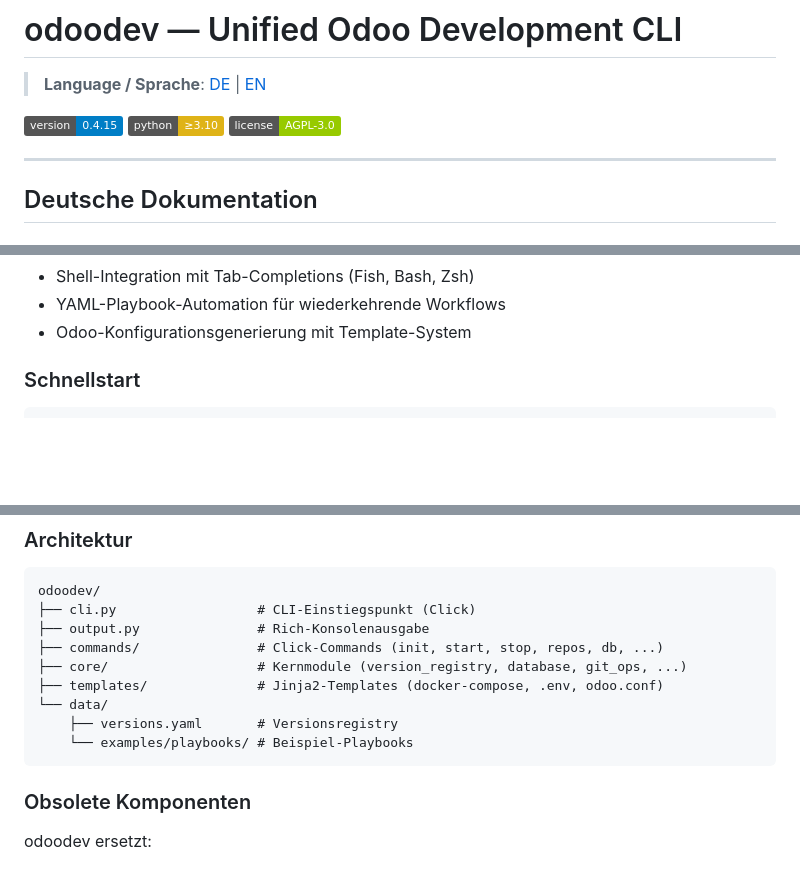
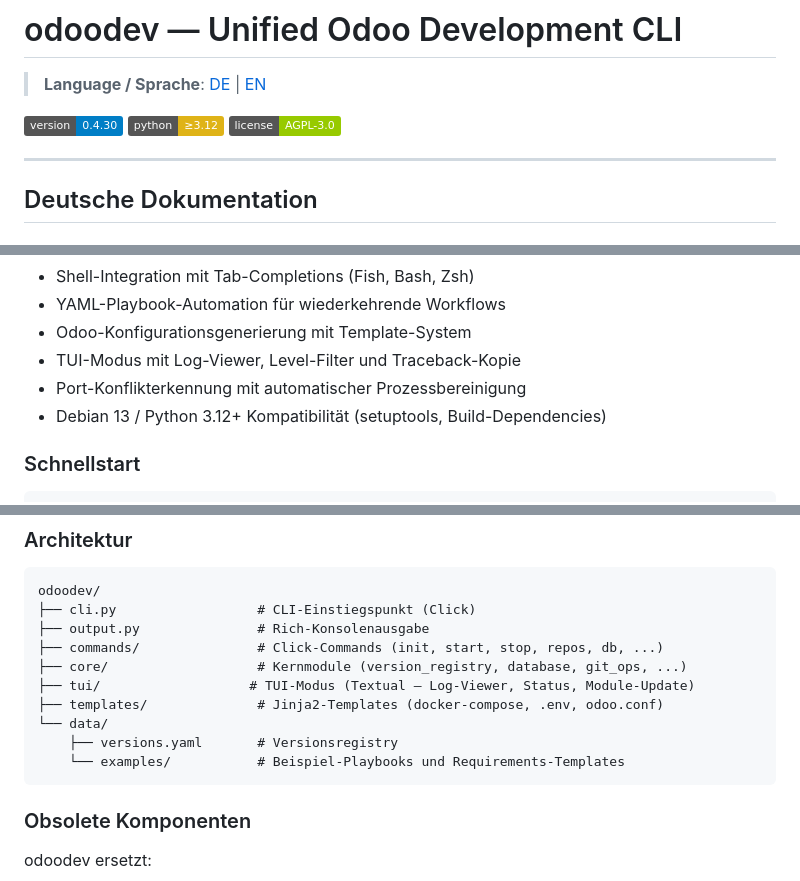
Before and after one commit to equitania/odoo-dev, a Markdown page: README.md, 3 parts joined by grey strips. Rendered like a GitHub page; badges without logos; blank space fills up the shorter version.

````diff
--- a/README.md
+++ b/README.md
@@ -2,8 +2,8 @@
 
 > **Language / Sprache**: [DE](#deutsche-dokumentation) | [EN](#english-documentation)
 
-[![Version](https://img.shields.io/badge/version-0.4.15-blue.svg)]()
-[![Python](https://img.shields.io/badge/python-≥3.10-yellow.svg)]()
+[![Version](https://img.shields.io/badge/version-0.4.30-blue.svg)]()
+[![Python](https://img.shields.io/badge/python-≥3.12-yellow.svg)]()
 [![License](https://img.shields.io/badge/license-AGPL--3.0-green.svg)]()
 
 ---
@@ -25,6 +25,9 @@
 - Shell-Integration mit Tab-Completions (Fish, Bash, Zsh)
 - YAML-Playbook-Automation für wiederkehrende Workflows
 - Odoo-Konfigurationsgenerierung mit Template-System
+- TUI-Modus mit Log-Viewer, Level-Filter und Traceback-Kopie
+- Port-Konflikterkennung mit automatischer Prozessbereinigung
+- Debian 13 / Python 3.12+ Kompatibilität (setuptools, Build-Dependencies)
 
 ### Schnellstart
 
@@ -120,10 +123,11 @@ odoodev/
 ├── output.py               # Rich-Konsolenausgabe
 ├── commands/               # Click-Commands (init, start, stop, repos, db, ...)
 ├── core/                   # Kernmodule (version_registry, database, git_ops, ...)
+├── tui/                   # TUI-Modus (Textual — Log-Viewer, Status, Module-Update)
 ├── templates/              # Jinja2-Templates (docker-compose, .env, odoo.conf)
 └── data/
     ├── versions.yaml       # Versionsregistry
-    └── examples/playbooks/ # Beispiel-Playbooks
+    └── examples/           # Beispiel-Playbooks und Requirements-Templates
 ```
 
 ### Obsolete Komponenten
````
Also changed, not shown: other parts of README.md (+7 -3 lines).
